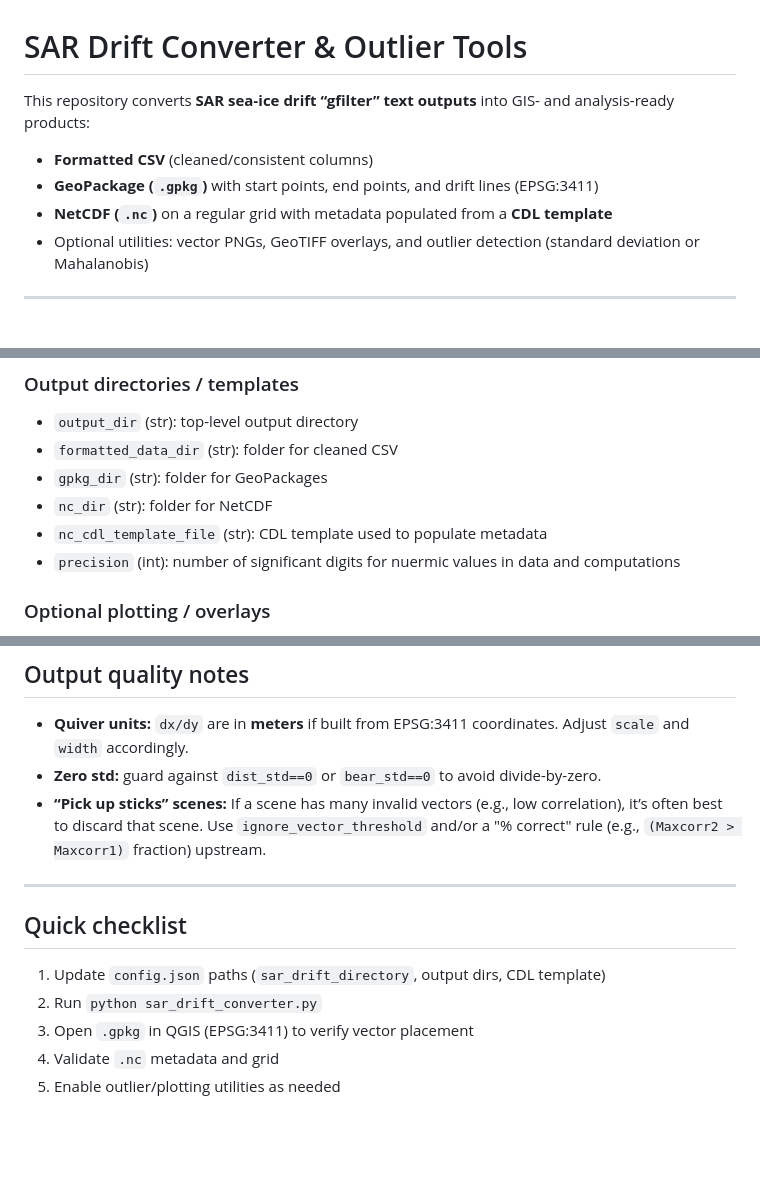
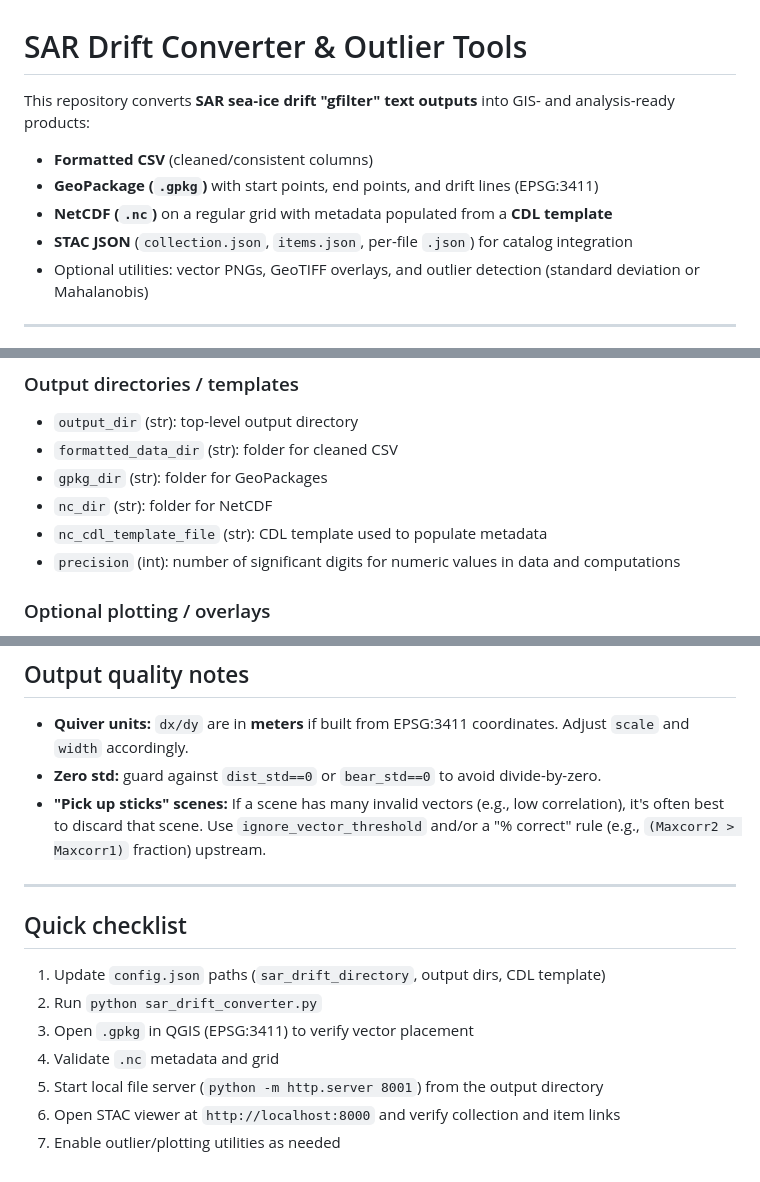
Before and after one commit to BG-NOAA/sar_drift_converter, a Markdown page: README.md, 3 parts joined by grey strips. Drawn GitHub-style; blank space fills up the shorter version.

```diff
--- a/README.md
+++ b/README.md
@@ -1,10 +1,11 @@
 # SAR Drift Converter & Outlier Tools
 
-This repository converts **SAR sea‑ice drift “gfilter” text outputs** into GIS- and analysis-ready products:
+This repository converts **SAR sea‑ice drift "gfilter" text outputs** into GIS- and analysis-ready products:
 
 - **Formatted CSV** (cleaned/consistent columns)
 - **GeoPackage (`.gpkg`)** with start points, end points, and drift lines (EPSG:3411)
 - **NetCDF (`.nc`)** on a regular grid with metadata populated from a **CDL template**
+- **STAC JSON** (`collection.json`, `items.json`, per-file `.json`) for catalog integration
 - Optional utilities: vector PNGs, GeoTIFF overlays, and outlier detection (standard deviation or Mahalanobis)
 
 ---
@@ -52,7 +53,7 @@ All runs are driven by a JSON config file.
 - `gpkg_dir` (str): folder for GeoPackages
 - `nc_dir` (str): folder for NetCDF
 - `nc_cdl_template_file` (str): CDL template used to populate metadata
-- `precision` (int): number of significant digits for nuermic values in data and computations
+- `precision` (int): number of significant digits for numeric values in data and computations
 
 ### Optional plotting / overlays
 - `use_geotiff` (bool): enable GeoTIFF overlay workflow (see note below)
@@ -185,8 +243,8 @@ These require `matplotlib` and `cartopy` (and GeoTIFF tooling where applicable).
 - **Quiver units:** `dx/dy` are in **meters** if built from EPSG:3411 coordinates.
   Adjust `scale` and `width` accordingly.
 - **Zero std:** guard against `dist_std==0` or `bear_std==0` to avoid divide-by-zero.
-- **“Pick up sticks” scenes:** If a scene has many invalid vectors (e.g., low correlation),
-  it’s often best to discard that scene. Use `ignore_vector_threshold` and/or
+- **"Pick up sticks" scenes:** If a scene has many invalid vectors (e.g., low correlation),
+  it's often best to discard that scene. Use `ignore_vector_threshold` and/or
   a "% correct" rule (e.g., `(Maxcorr2 > Maxcorr1)` fraction) upstream.
 
 ---
@@ -197,4 +255,6 @@ These require `matplotlib` and `cartopy` (and GeoTIFF tooling where applicable).
 2. Run `python sar_drift_converter.py`
 3. Open `.gpkg` in QGIS (EPSG:3411) to verify vector placement
 4. Validate `.nc` metadata and grid
-5. Enable outlier/plotting utilities as needed
+5. Start local file server (`python -m http.server 8001`) from the output directory
+6. Open STAC viewer at `http://localhost:8000` and verify collection and item links
+7. Enable outlier/plotting utilities as needed
```
Also changed, not shown: other parts of README.md (+61 -4 lines).
